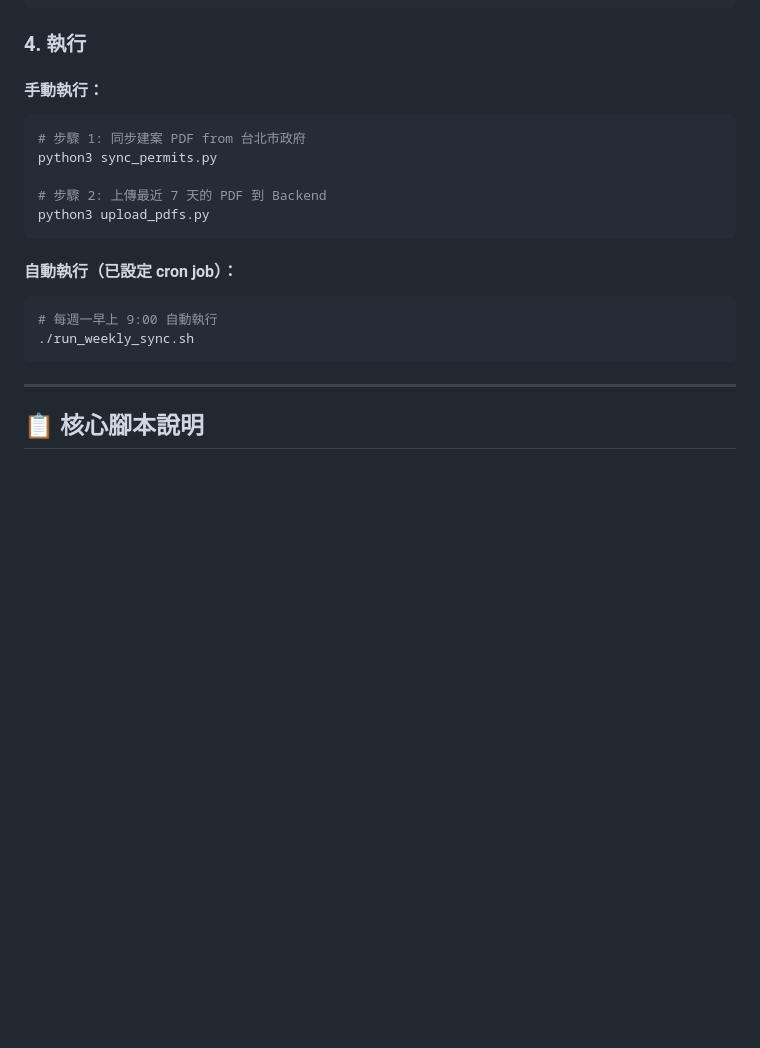
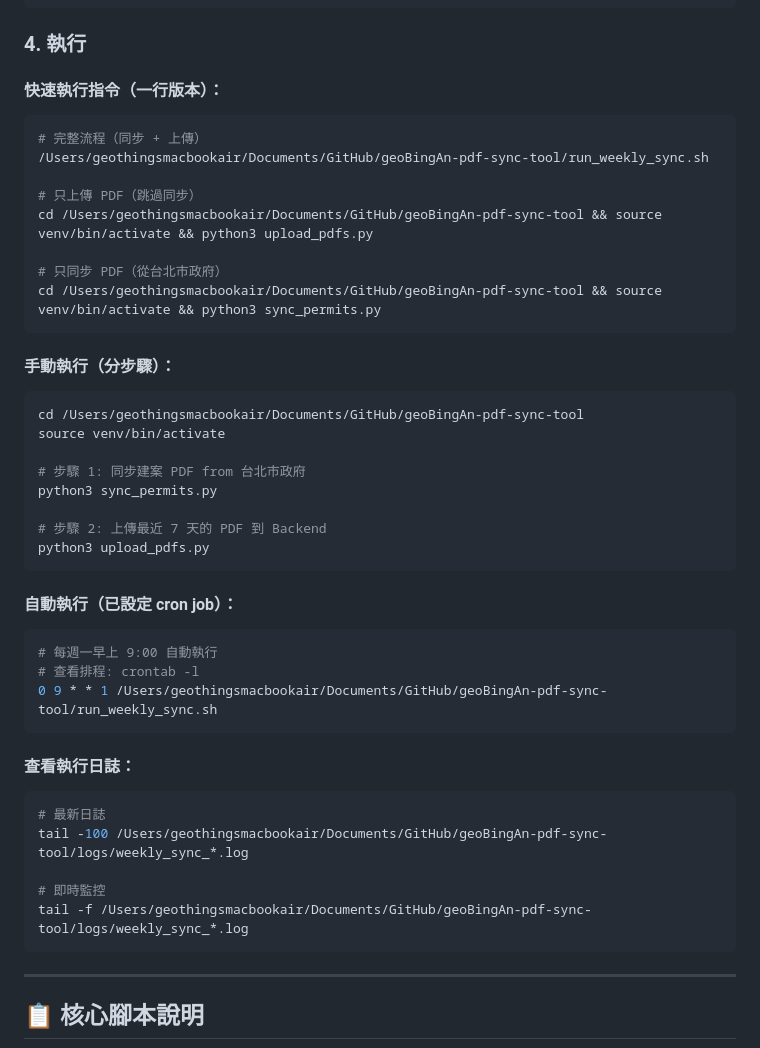
Before and after one commit to GeoThings/geoBingAn-pdf-sync-tool, a Markdown page: README.md, the part around the change. GitHub-like rendering; blank space fills up the shorter version.

Commit message:
docs: 新增快速執行指令到 README
- 新增一行版本快速執行指令
- 新增查看執行日誌指令
- 更新 cron job 說明

Co-Authored-By: Claude Opus 4.5 <noreply@anthropic.com>

````diff
--- a/README.md
+++ b/README.md
@@ -79,8 +79,23 @@ GEOBINGAN_REFRESH_URL = 'https://riskmap.today/api/auth/auth/refresh_token/'
 
 ### 4. 執行
 
-#### 手動執行：
+#### 快速執行指令（一行版本）：
 ```bash
+# 完整流程（同步 + 上傳）
+/Users/geothingsmacbookair/Documents/GitHub/geoBingAn-pdf-sync-tool/run_weekly_sync.sh
+
+# 只上傳 PDF（跳過同步）
+cd /Users/geothingsmacbookair/Documents/GitHub/geoBingAn-pdf-sync-tool && source venv/bin/activate && python3 upload_pdfs.py
+
+# 只同步 PDF（從台北市政府）
+cd /Users/geothingsmacbookair/Documents/GitHub/geoBingAn-pdf-sync-tool && source venv/bin/activate && python3 sync_permits.py
+```
+
+#### 手動執行（分步驟）：
+```bash
+cd /Users/geothingsmacbookair/Documents/GitHub/geoBingAn-pdf-sync-tool
+source venv/bin/activate
+
 # 步驟 1: 同步建案 PDF from 台北市政府
 python3 sync_permits.py
 
@@ -91,7 +106,17 @@ python3 upload_pdfs.py
 #### 自動執行（已設定 cron job）：
 ```bash
 # 每週一早上 9:00 自動執行
-./run_weekly_sync.sh
+# 查看排程: crontab -l
+0 9 * * 1 /Users/geothingsmacbookair/Documents/GitHub/geoBingAn-pdf-sync-tool/run_weekly_sync.sh
+```
+
+#### 查看執行日誌：
+```bash
+# 最新日誌
+tail -100 /Users/geothingsmacbookair/Documents/GitHub/geoBingAn-pdf-sync-tool/logs/weekly_sync_*.log
+
+# 即時監控
+tail -f /Users/geothingsmacbookair/Documents/GitHub/geoBingAn-pdf-sync-tool/logs/weekly_sync_*.log
 ```
 
 ---
````
